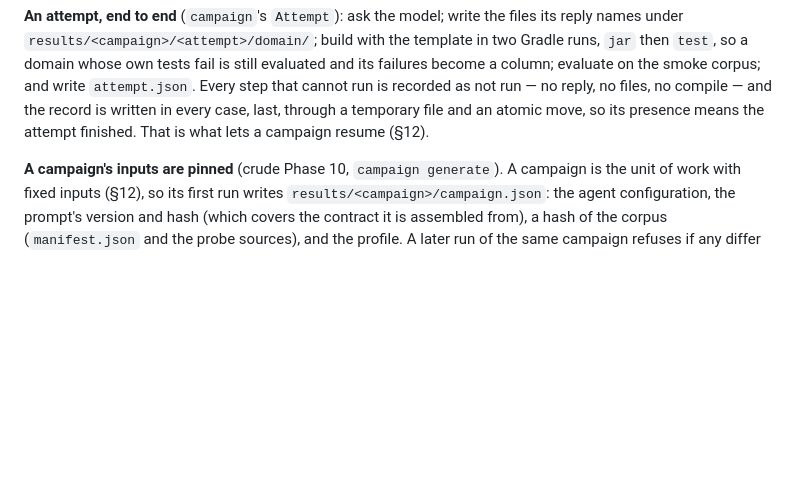
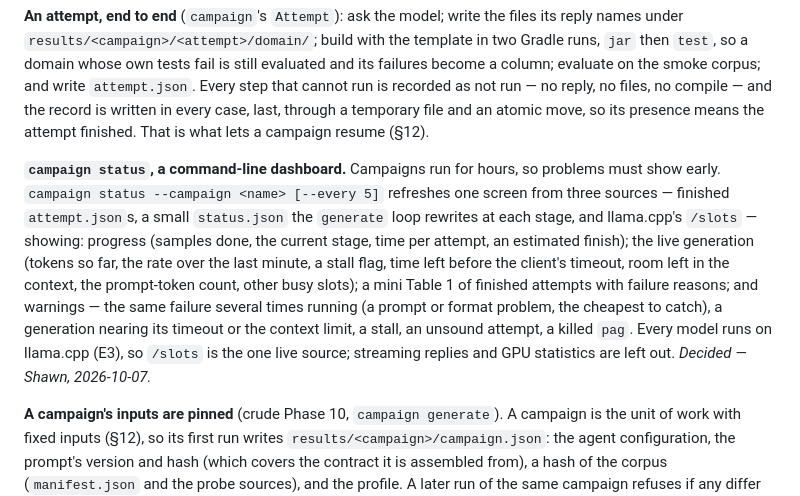
Before and after one commit to ftc/program_analysis_generator, a Markdown page: implementation_strategy.md, the part around the change. Rendered like a GitHub page; blank space fills up the shorter version.

```diff
--- a/implementation_strategy.md
+++ b/implementation_strategy.md
@@ -2102,6 +2102,21 @@ corpus; and write `attempt.json`. Every step that cannot run is recorded as not
 run — no reply, no files, no compile — and the record is written in every case,
 last, through a temporary file and an atomic move, so its presence means the
 attempt finished. That is what lets a campaign resume (§12).
+
+**`campaign status`, a command-line dashboard.** Campaigns run for hours, so
+problems must show early. `campaign status --campaign <name> [--every 5]`
+refreshes one screen from three sources — finished `attempt.json`s, a small
+`status.json` the `generate` loop rewrites at each stage, and llama.cpp's
+`/slots` — showing: progress (samples done, the current stage, time per
+attempt, an estimated finish); the live generation (tokens so far, the rate
+over the last minute, a stall flag, time left before the client's timeout, room
+left in the context, the prompt-token count, other busy slots); a mini Table 1
+of finished attempts with failure reasons; and warnings — the same failure
+several times running (a prompt or format problem, the cheapest to catch),
+a generation nearing its timeout or the context limit, a stall, an unsound
+attempt, a killed `pag`. Every model runs on llama.cpp (E3), so `/slots` is the
+one live source; streaming replies and GPU statistics are left out.
+*Decided — Shawn, 2026-10-07.*
 
 **A campaign's inputs are pinned** (crude Phase 10, `campaign generate`). A
 campaign is the unit of work with fixed inputs (§12), so its first run writes
```
Also changed, not shown: experiments.md (+18 -9 lines).
